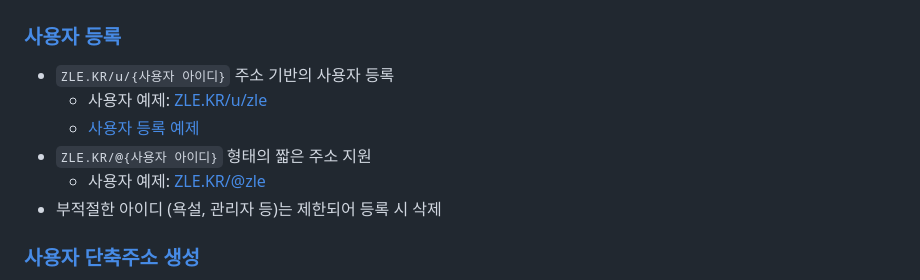
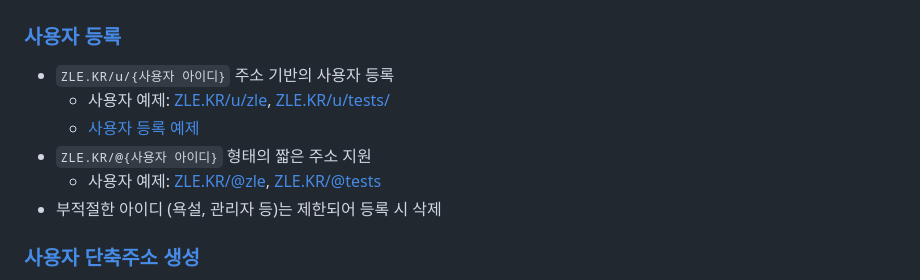
Before and after one commit to OUS-KR/ZLE.KR, a Markdown page: README.md, the part around the change. Drawn GitHub-style.

```diff
--- a/README.md
+++ b/README.md
@@ -5,10 +5,10 @@
 ### [사용자 등록](https://github.com/OUS-KR/ZLE.KR/issues/new?template=01-user-register-by-issue.yml)
 
 - `ZLE.KR/u/{사용자 아이디}` 주소 기반의 사용자 등록
-  - 사용자 예제: [ZLE.KR/u/zle](https://zle.kr/u/zle)
+  - 사용자 예제: [ZLE.KR/u/zle](https://zle.kr/u/zle), [ZLE.KR/u/tests/](https://zle.kr/u/tests)
   - [사용자 등록 예제](https://github.com/OUS-KR/ZLE.KR/issues/1)
 - `ZLE.KR/@{사용자 아이디}` 형태의 짧은 주소 지원
-  - 사용자 예제: [ZLE.KR/@zle](https://zle.kr/@zle)
+  - 사용자 예제: [ZLE.KR/@zle](https://zle.kr/@zle), [ZLE.KR/@tests](https://zle.kr/@tests)
 - 부적절한 아이디 (욕설, 관리자 등)는 제한되어 등록 시 삭제
 
 ### [사용자 단축주소 생성](https://github.com/OUS-KR/ZLE.KR/issues/new?template=02-user-short-url-register-by-issue.yml)
```
